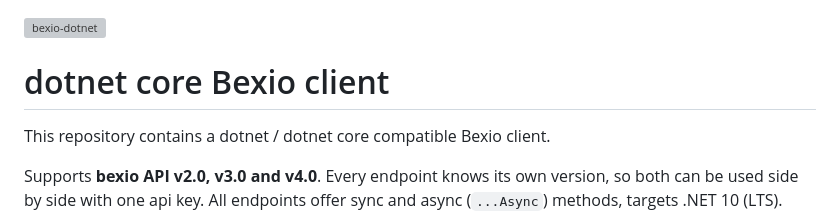
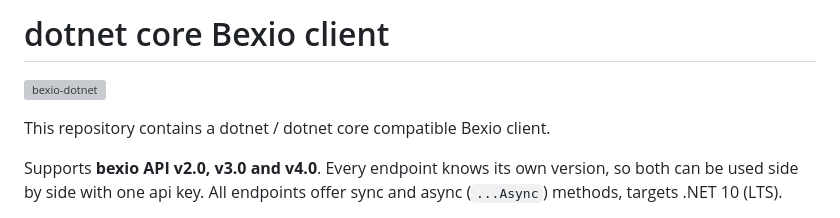
Before and after one commit to oldjazjef/bexio-dotnet, a Markdown page: README.md, the part around the change. Rendered like a GitHub page; grey boxes are pictures that could not be loaded.

Commit message:
Place README image below the title
Co-Authored-By: Claude Sonnet 5.5 <noreply@anthropic.com>
Claude-Session: https://claude.ai/code/session_01NjD8nMigrupCi1xWQoLrvY

```diff
--- a/README.md
+++ b/README.md
@@ -1,7 +1,6 @@
-
+# dotnet core Bexio client
 
 ![bexio-dotnet](docs/images/bexio-dotnet.webp)
-# dotnet core Bexio client
 
 This repository contains a dotnet / dotnet core compatible Bexio client.
 
```
